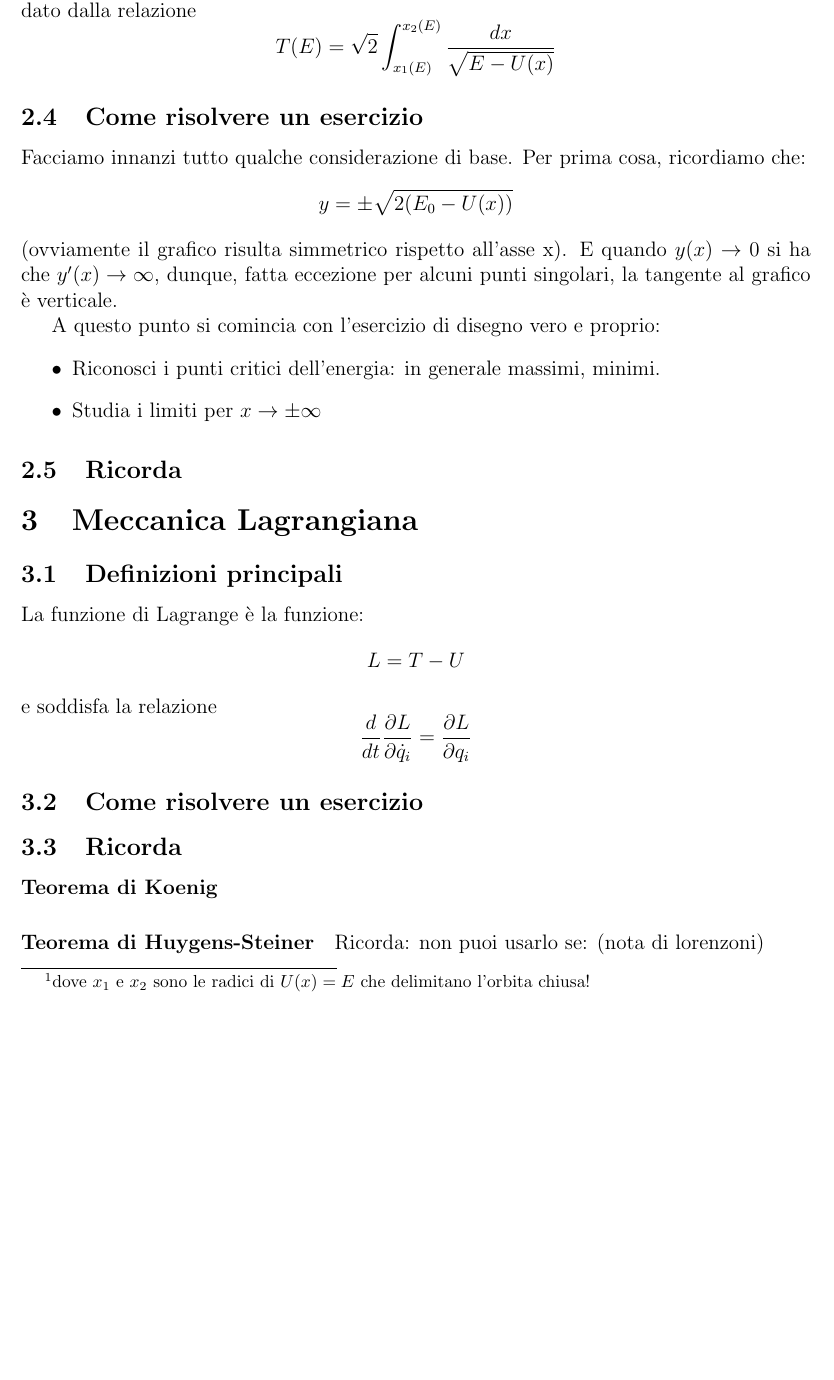
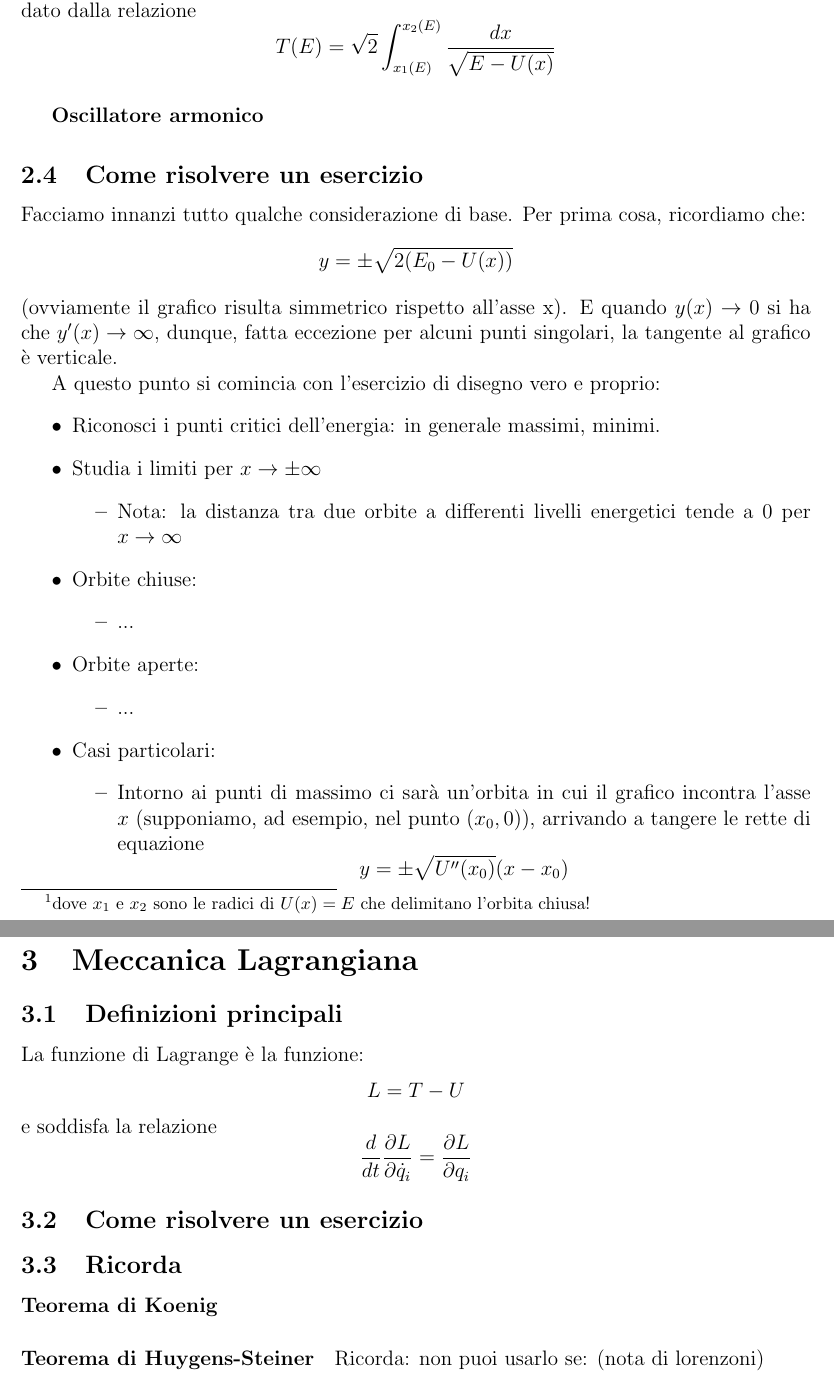
Before and after one commit to ruphy/sist-dinamici, a LaTeX document (primo-compitino.tex): part of page 5 of 7 before the commit and two parts of pages 5 and 6 of 7 after it, the two joined at a grey line, cut so that both start at the same text, the shorter picture padded with empty space. Compiled offline with pdfLaTeX.

Commit message:
more structure
Signed-off-by: Riccardo Iaconelli <riccardo@kde.org>

```diff
--- a/primo-compitino.tex
+++ b/primo-compitino.tex
@@ -87,6 +87,7 @@ Se $U(x) \to E_0$ e $U$ allora $y \to 0$, e se $E_0$ non è un massimo relativo
 \paragraph{Periodo di oscillazione}
 Il periodo di oscillazione (andata e ritorno) tra $x_1$ e $x_2$\footnote{dove $x_1$ e $x_2$ sono le radici di $U(x) = E $ che delimitano l'orbita chiusa! }, è dato dalla relazione
 $$ T(E) = \sqrt{2}\int_{x_1(E)}^{x_2(E)} \dfrac{dx}{\sqrt{E-U(x)}}$$
+\subparagraph{Oscillatore armonico}
 
 \subsection{Come risolvere un esercizio}
 Facciamo innanzi tutto qualche considerazione di base. Per prima cosa, ricordiamo che:
@@ -98,6 +99,22 @@ A questo punto si comincia con l'esercizio di disegno vero e proprio:
 \begin{itemize}
  \item Riconosci i punti critici dell'energia: in generale massimi, minimi.
  \item Studia i limiti per $x\to\pm\infty$
+ \begin{itemize}
+  \item Nota: la distanza tra due orbite a differenti livelli energetici tende a $0$ per $x\to\infty$
+ \end{itemize}
+
+ \item Orbite chiuse:
+ \begin{itemize}
+  \item ...
+ \end{itemize}
+ \item Orbite aperte:
+ \begin{itemize}
+  \item ...
+ \end{itemize}
+ \item Casi particolari:
+ \begin{itemize}
+   \item Intorno ai punti di massimo ci sarà un'orbita in cui il grafico incontra l'asse $x$ (supponiamo, ad esempio, nel punto $(x_0, 0)$), arrivando a tangere le rette di equazione $$y = \pm\sqrt{U''(x_0)}(x-x_0)$$
+ \end{itemize}
 
 \end{itemize}
 
```
